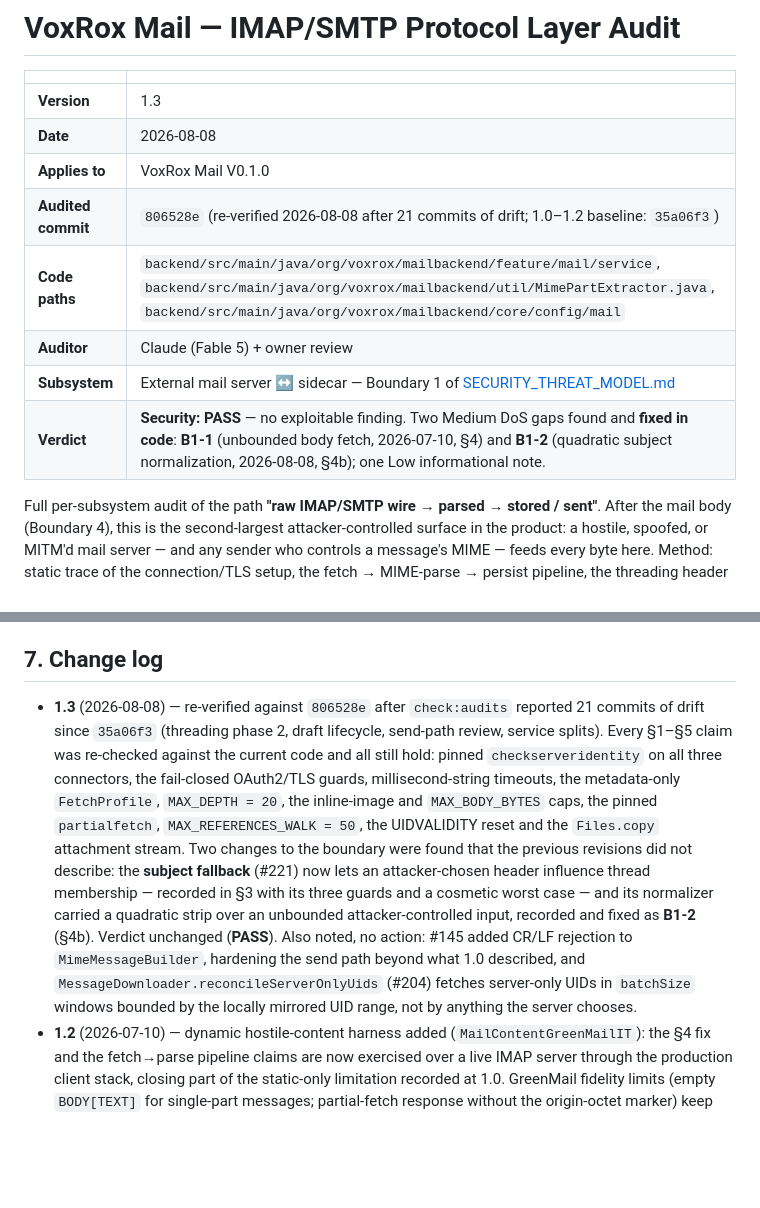
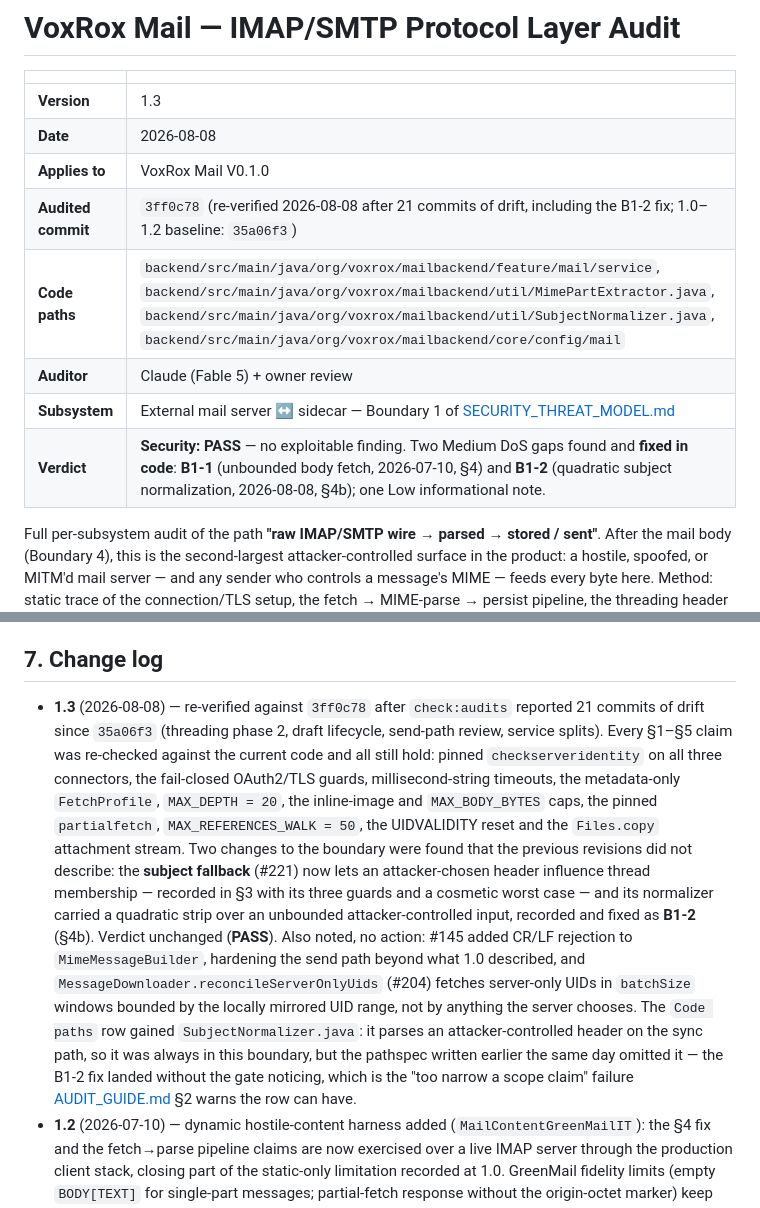
Before and after one commit to TheVoxRox/mail, a Markdown page: docs/IMAP_SMTP_AUDIT.md, 2 parts joined by grey strips. Rendered like a GitHub page; blank space fills up the shorter version.

Commit message:
docs(security): widen the B1 scope claim to cover SubjectNormalizer
Anchoring the audit at 3ff0c78 exposed a hole in the pathspec I wrote
hours earlier: SubjectNormalizer parses an attacker-controlled header on
the sync path, so it has always been inside Boundary 1, but it was not
in Code paths. The consequence was concrete rather than theoretical —
the B1-2 fix landed and check:audits stayed green, because the gate was
looking at the wrong set of files.

This is the failure mode AUDIT_GUIDE §2 names for that row: a scope
claim that is too narrow makes a stale audit look fresh. The row is only
as good as the argument behind it, which is why it belongs in review.

Anchor moved to 3ff0c78 so the recorded state includes the fix the
document describes as shipped.

Co-Authored-By: Claude Opus 5 <noreply@anthropic.com>

```diff
--- a/docs/IMAP_SMTP_AUDIT.md
+++ b/docs/IMAP_SMTP_AUDIT.md
@@ -1,15 +1,15 @@
 # VoxRox Mail — IMAP/SMTP Protocol Layer Audit
 
-|                    |                                                                                                                                                                                                                                            |
-| ------------------ | ------------------------------------------------------------------------------------------------------------------------------------------------------------------------------------------------------------------------------------------ |
-| **Version**        | 1.3                                                                                                                                                                                                                                        |
-| **Date**           | 2026-08-08                                                                                                                                                                                                                                 |
-| **Applies to**     | VoxRox Mail V0.1.0                                                                                                                                                                                                                         |
-| **Audited commit** | `806528e` (re-verified 2026-08-08 after 21 commits of drift; 1.0–1.2 baseline: `35a06f3`)                                                                                                                                                  |
-| **Code paths**     | `backend/src/main/java/org/voxrox/mailbackend/feature/mail/service`, `backend/src/main/java/org/voxrox/mailbackend/util/MimePartExtractor.java`, `backend/src/main/java/org/voxrox/mailbackend/core/config/mail`                           |
-| **Auditor**        | Claude (Fable 5) + owner review                                                                                                                                                                                                            |
-| **Subsystem**      | External mail server ↔ sidecar — Boundary 1 of [SECURITY_THREAT_MODEL.md](../SECURITY_THREAT_MODEL.md)                                                                                                                                     |
-| **Verdict**        | **Security: PASS** — no exploitable finding. Two Medium DoS gaps found and **fixed in code**: **B1-1** (unbounded body fetch, 2026-07-10, §4) and **B1-2** (quadratic subject normalization, 2026-08-08, §4b); one Low informational note. |
+|                    |                                                                                                                                                                                                                                                                                              |
+| ------------------ | -------------------------------------------------------------------------------------------------------------------------------------------------------------------------------------------------------------------------------------------------------------------------------------------- |
+| **Version**        | 1.3                                                                                                                                                                                                                                                                                          |
+| **Date**           | 2026-08-08                                                                                                                                                                                                                                                                                   |
+| **Applies to**     | VoxRox Mail V0.1.0                                                                                                                                                                                                                                                                           |
+| **Audited commit** | `3ff0c78` (re-verified 2026-08-08 after 21 commits of drift, including the B1-2 fix; 1.0–1.2 baseline: `35a06f3`)                                                                                                                                                                            |
+| **Code paths**     | `backend/src/main/java/org/voxrox/mailbackend/feature/mail/service`, `backend/src/main/java/org/voxrox/mailbackend/util/MimePartExtractor.java`, `backend/src/main/java/org/voxrox/mailbackend/util/SubjectNormalizer.java`, `backend/src/main/java/org/voxrox/mailbackend/core/config/mail` |
+| **Auditor**        | Claude (Fable 5) + owner review                                                                                                                                                                                                                                                              |
+| **Subsystem**      | External mail server ↔ sidecar — Boundary 1 of [SECURITY_THREAT_MODEL.md](../SECURITY_THREAT_MODEL.md)                                                                                                                                                                                       |
+| **Verdict**        | **Security: PASS** — no exploitable finding. Two Medium DoS gaps found and **fixed in code**: **B1-1** (unbounded body fetch, 2026-07-10, §4) and **B1-2** (quadratic subject normalization, 2026-08-08, §4b); one Low informational note.                                                   |
 
 Full per-subsystem audit of the path **"raw IMAP/SMTP wire → parsed → stored /
 sent"**. After the mail body (Boundary 4), this is the second-largest
@@ -269,7 +269,7 @@ one after 101.8 s — so the budget is empirically load-bearing, not decorative.
 
 ## 7. Change log
 
-- **1.3** (2026-08-08) — re-verified against `806528e` after `check:audits`
+- **1.3** (2026-08-08) — re-verified against `3ff0c78` after `check:audits`
   reported 21 commits of drift since `35a06f3` (threading phase 2, draft
   lifecycle, send-path review, service splits). Every §1–§5 claim was
   re-checked against the current code and all still hold: pinned
@@ -286,7 +286,12 @@ one after 101.8 s — so the budget is empirically load-bearing, not decorative.
   #145 added CR/LF rejection to `MimeMessageBuilder`, hardening the send path
   beyond what 1.0 described, and `MessageDownloader.reconcileServerOnlyUids`
   (#204) fetches server-only UIDs in `batchSize` windows bounded by the locally
-  mirrored UID range, not by anything the server chooses.
+  mirrored UID range, not by anything the server chooses. The `Code paths` row
+  gained `SubjectNormalizer.java`: it parses an attacker-controlled header on
+  the sync path, so it was always in this boundary, but the pathspec written
+  earlier the same day omitted it — the B1-2 fix landed without the gate
+  noticing, which is the "too narrow a scope claim" failure
+  [AUDIT_GUIDE.md](AUDIT_GUIDE.md) §2 warns the row can have.
 - **1.2** (2026-07-10) — dynamic hostile-content harness added
   (`MailContentGreenMailIT`): the §4 fix and the fetch→parse pipeline claims
   are now exercised over a live IMAP server through the production client
```
